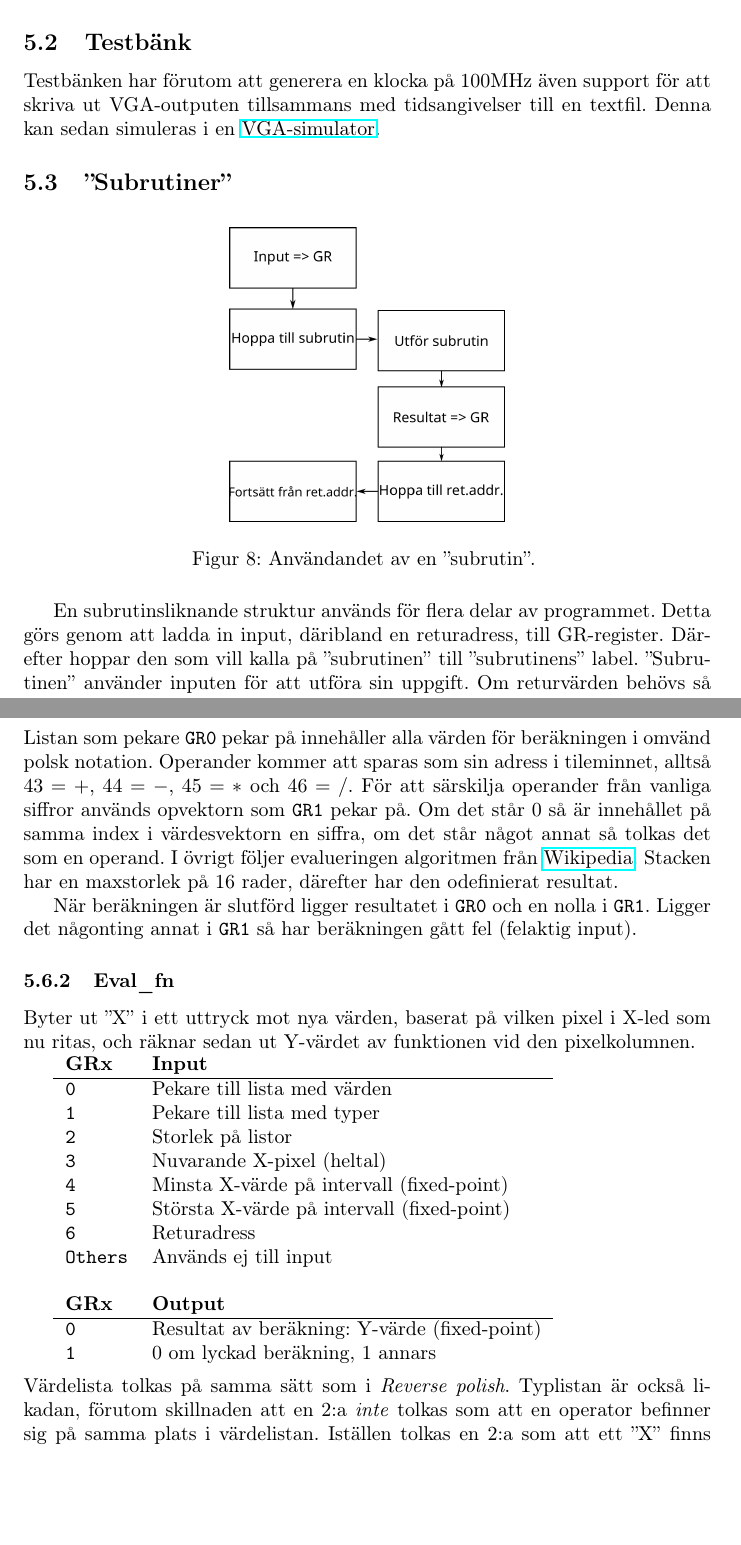
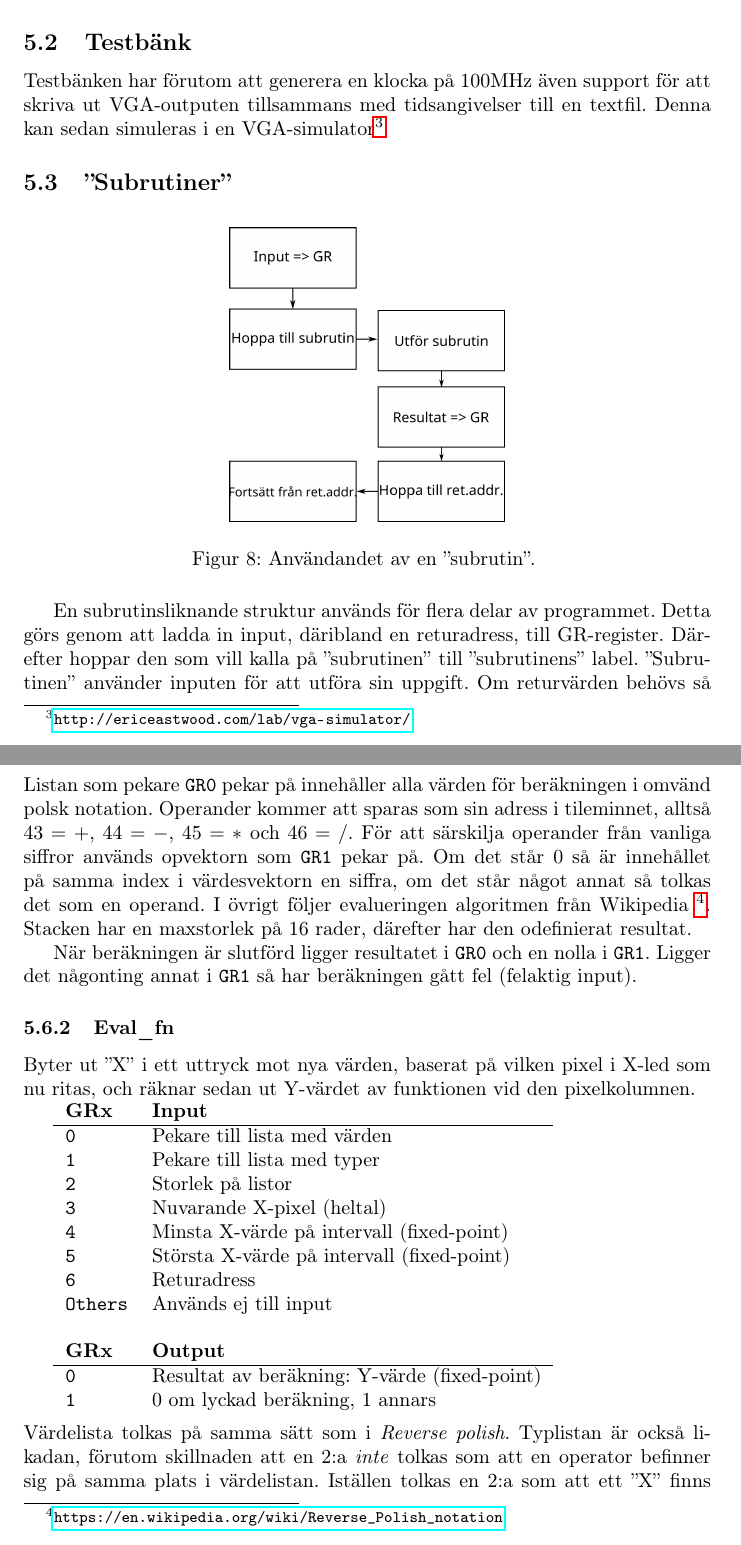
Before and after one commit to Jethro95/TSEA83_Graphing_Calculator, a LaTeX paper (redovisning/Rapport.tex): two parts of pages 12 and 14 of 19, joined at a grey line, cut so that both start at the same text, the shorter picture padded with empty space. Compiled offline with pdfLaTeX.

Commit message:
Move links to fotnotes

```diff
--- a/redovisning/Rapport.tex
+++ b/redovisning/Rapport.tex
@@ -379,8 +379,7 @@ python compileAndLoad.py filename
 Scriptet sätter även en begränsning för när \texttt{PM} ska laddas med information från programminnet. Krävs för att det inte ska gå out of range när \texttt{ASR} sätts till något högre än storleken på \texttt{p\_mem}. Används inte \texttt{compileAndLoad.py} så bör denna begränsning sättas för hand.
 
 \subsection{Testbänk}
-Testbänken har förutom att generera en klocka på 100MHz även support för att skriva ut VGA-outputen tillsammans med tidsangivelser till en textfil. Denna kan sedan simuleras i en \href{http://ericeastwood.com/lab/vga-simulator/}{VGA-simulator}.
-
+Testbänken har förutom att generera en klocka på 100MHz även support för att skriva ut VGA-outputen tillsammans med tidsangivelser till en textfil. Denna kan sedan simuleras i en VGA-simulator\footnote{\href{http://ericeastwood.com/lab/vga-simulator/}{\url{http://ericeastwood.com/lab/vga-simulator/}}}
 
 \subsection{''Subrutiner''}
 \begin{figure}[h!]
@@ -418,7 +417,7 @@ Detta bestäms i \texttt{calc} som sedan går vidare till lämplig 'subrutin' s
 \end{tabular}
 \\\\
 \noindent
-Listan som pekare \texttt{GR0} pekar på innehåller alla värden för beräkningen i omvänd polsk notation. Operander kommer att sparas som sin adress i tileminnet, alltså $43=+$, $44=-$, $45=*$ och $46=/$. För att särskilja operander från vanliga siffror används opvektorn som \texttt{GR1} pekar på. Om det står 0 så är innehållet på samma index i värdesvektorn en siffra, om det står något annat så tolkas det som en operand. I övrigt följer evalueringen algoritmen från \href{https://en.wikipedia.org/wiki/Reverse_Polish_notation#Postfix_algorithm}{Wikipedia}. Stacken har en maxstorlek på 16 rader, därefter har den odefinierat resultat.
+Listan som pekare \texttt{GR0} pekar på innehåller alla värden för beräkningen i omvänd polsk notation. Operander kommer att sparas som sin adress i tileminnet, alltså $43=+$, $44=-$, $45=*$ och $46=/$. För att särskilja operander från vanliga siffror används opvektorn som \texttt{GR1} pekar på. Om det står 0 så är innehållet på samma index i värdesvektorn en siffra, om det står något annat så tolkas det som en operand. I övrigt följer evalueringen algoritmen från Wikipedia \footnote{\href{https://en.wikipedia.org/wiki/Reverse_Polish_notation\#Postfix_algorithm}{\url{https://en.wikipedia.org/wiki/Reverse_Polish_notation}}}. Stacken har en maxstorlek på 16 rader, därefter har den odefinierat resultat.
 
 När beräkningen är slutförd ligger resultatet i \texttt{GR0} och en nolla i \texttt{GR1}. Ligger det någonting annat i \texttt{GR1} så har beräkningen gått fel (felaktig input).
 
```
